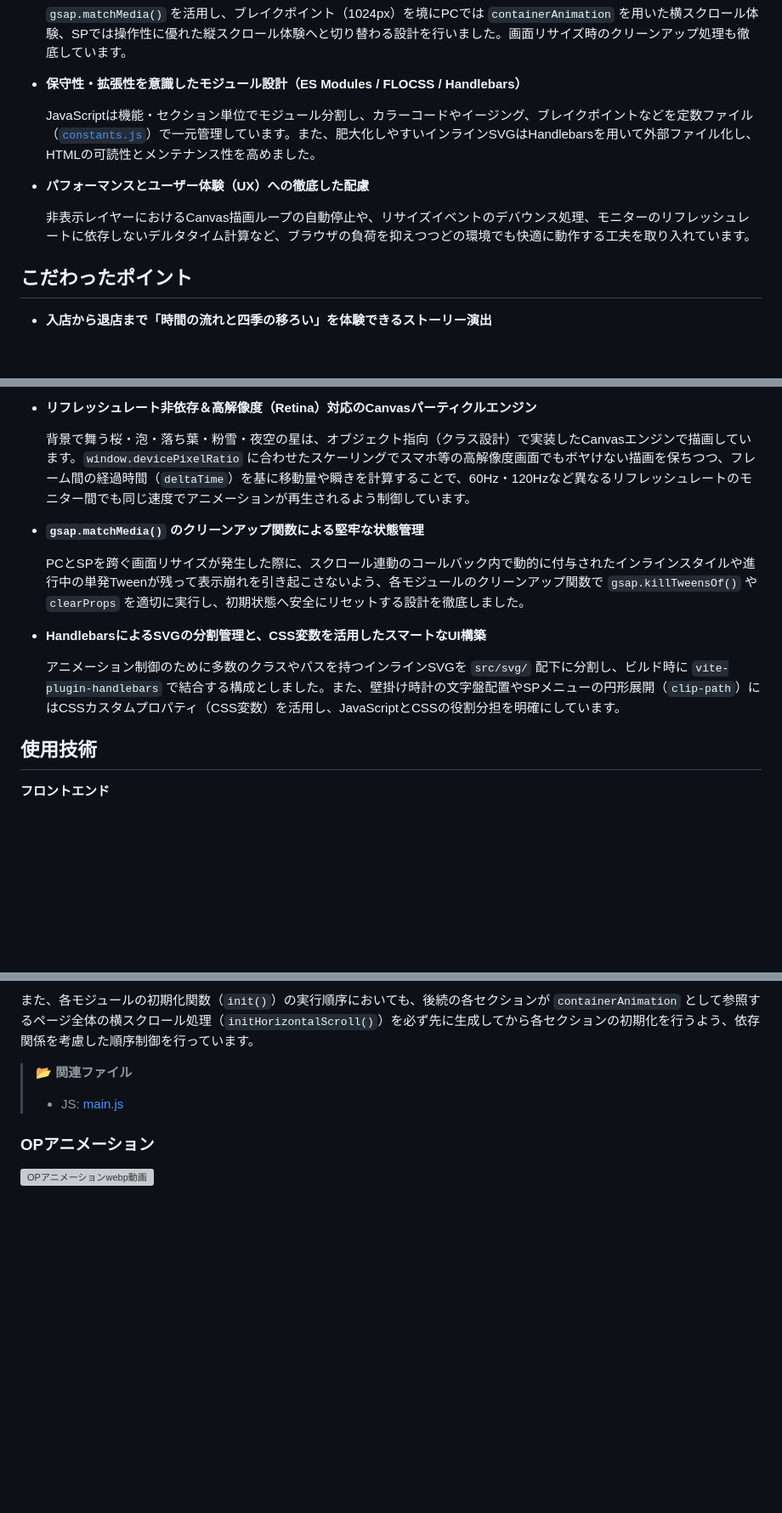
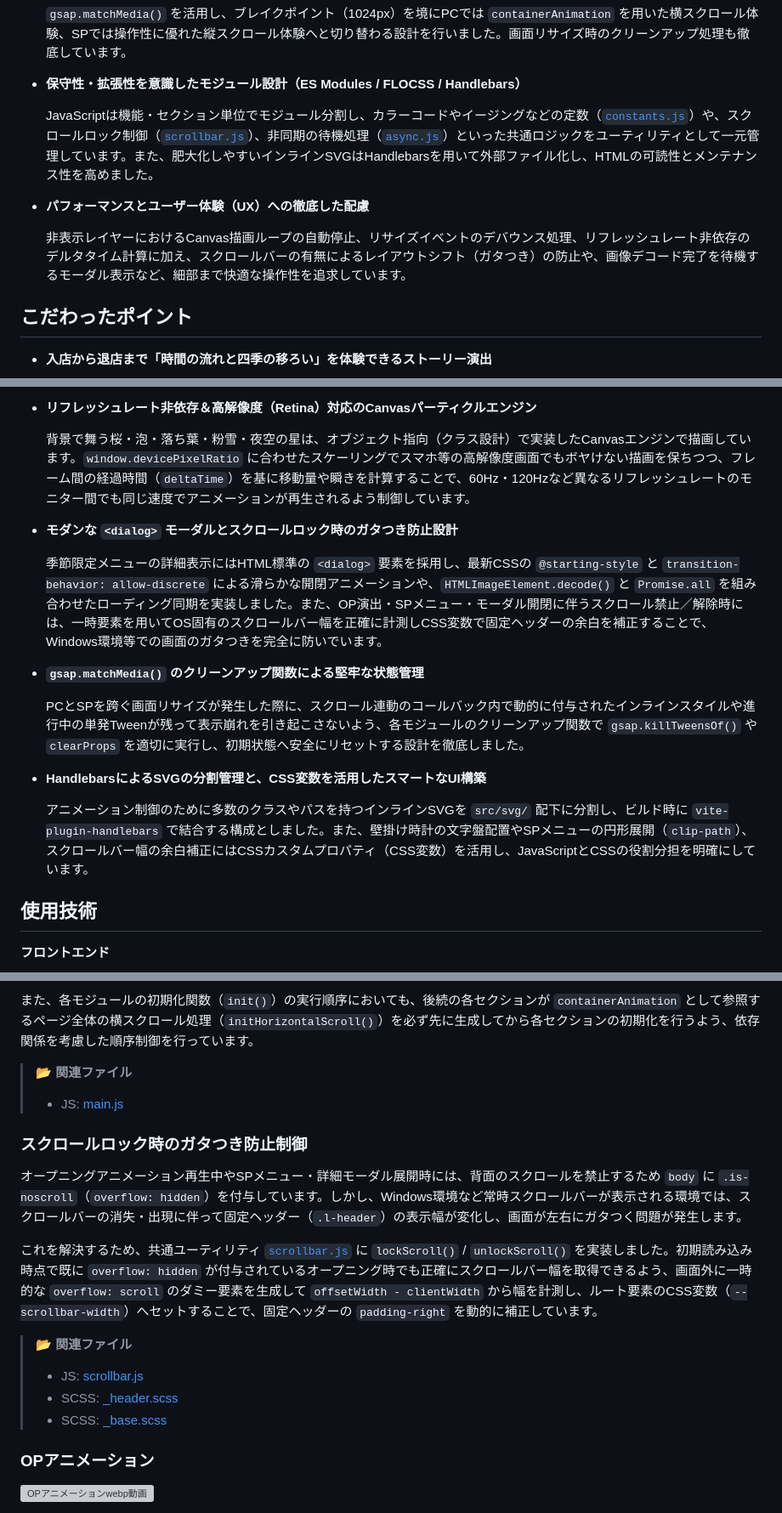
Before and after one commit to y-nagai0725/cafe-palette, a Markdown page: README.md, 3 parts joined by grey strips. Shown at 85% size. Drawn GitHub-style; blank space fills up the shorter version; grey boxes are pictures that could not be loaded.

```diff
--- a/README.md
+++ b/README.md
@@ -61,11 +62,11 @@
 
 * **保守性・拡張性を意識したモジュール設計（ES Modules / FLOCSS / Handlebars）**
 
-  JavaScriptは機能・セクション単位でモジュール分割し、カラーコードやイージング、ブレイクポイントなどを定数ファイル（[`constants.js`](src/js/utils/constants.js)）で一元管理しています。また、肥大化しやすいインラインSVGはHandlebarsを用いて外部ファイル化し、HTMLの可読性とメンテナンス性を高めました。
+  JavaScriptは機能・セクション単位でモジュール分割し、カラーコードやイージングなどの定数（[`constants.js`](src/js/utils/constants.js)）や、スクロールロック制御（[`scrollbar.js`](src/js/utils/scrollbar.js)）、非同期の待機処理（[`async.js`](src/js/utils/async.js)）といった共通ロジックをユーティリティとして一元管理しています。また、肥大化しやすいインラインSVGはHandlebarsを用いて外部ファイル化し、HTMLの可読性とメンテナンス性を高めました。
 
 * **パフォーマンスとユーザー体験（UX）への徹底した配慮**
 
-  非表示レイヤーにおけるCanvas描画ループの自動停止や、リサイズイベントのデバウンス処理、モニターのリフレッシュレートに依存しないデルタタイム計算など、ブラウザの負荷を抑えつつどの環境でも快適に動作する工夫を取り入れています。
+  非表示レイヤーにおけるCanvas描画ループの自動停止、リサイズイベントのデバウンス処理、リフレッシュレート非依存のデルタタイム計算に加え、スクロールバーの有無によるレイアウトシフト（ガタつき）の防止や、画像デコード完了を待機するモーダル表示など、細部まで快適な操作性を追求しています。
 
 ## こだわったポイント
 * **入店から退店まで「時間の流れと四季の移ろい」を体験できるストーリー演出**
@@ -80,13 +81,17 @@
 
   背景で舞う桜・泡・落ち葉・粉雪・夜空の星は、オブジェクト指向（クラス設計）で実装したCanvasエンジンで描画しています。`window.devicePixelRatio` に合わせたスケーリングでスマホ等の高解像度画面でもボヤけない描画を保ちつつ、フレーム間の経過時間（`deltaTime`）を基に移動量や瞬きを計算することで、60Hz・120Hzなど異なるリフレッシュレートのモニター間でも同じ速度でアニメーションが再生されるよう制御しています。
 
+* **モダンな `<dialog>` モーダルとスクロールロック時のガタつき防止設計**
+
+  季節限定メニューの詳細表示にはHTML標準の `<dialog>` 要素を採用し、最新CSSの `@starting-style` と `transition-behavior: allow-discrete` による滑らかな開閉アニメーションや、`HTMLImageElement.decode()` と `Promise.all` を組み合わせたローディング同期を実装しました。また、OP演出・SPメニュー・モーダル開閉に伴うスクロール禁止／解除時には、一時要素を用いてOS固有のスクロールバー幅を正確に計測しCSS変数で固定ヘッダーの余白を補正することで、Windows環境等での画面のガタつきを完全に防いでいます。
+
 * **`gsap.matchMedia()` のクリーンアップ関数による堅牢な状態管理**
 
   PCとSPを跨ぐ画面リサイズが発生した際に、スクロール連動のコールバック内で動的に付与されたインラインスタイルや進行中の単発Tweenが残って表示崩れを引き起こさないよう、各モジュールのクリーンアップ関数で `gsap.killTweensOf()` や `clearProps` を適切に実行し、初期状態へ安全にリセットする設計を徹底しました。
 
 * **HandlebarsによるSVGの分割管理と、CSS変数を活用したスマートなUI構築**
 
-  アニメーション制御のために多数のクラスやパスを持つインラインSVGを `src/svg/` 配下に分割し、ビルド時に `vite-plugin-handlebars` で結合する構成としました。また、壁掛け時計の文字盤配置やSPメニューの円形展開（`clip-path`）にはCSSカスタムプロパティ（CSS変数）を活用し、JavaScriptとCSSの役割分担を明確にしています。
+  アニメーション制御のために多数のクラスやパスを持つインラインSVGを `src/svg/` 配下に分割し、ビルド時に `vite-plugin-handlebars` で結合する構成としました。また、壁掛け時計の文字盤配置やSPメニューの円形展開（`clip-path`）、スクロールバー幅の余白補正にはCSSカスタムプロパティ（CSS変数）を活用し、JavaScriptとCSSの役割分担を明確にしています。
 
 ## 使用技術
 **フロントエンド**
@@ -129,6 +134,16 @@
 > 📂 **関連ファイル**
 > * JS: [main.js](src/js/main.js)
 
+### スクロールロック時のガタつき防止制御
+オープニングアニメーション再生中やSPメニュー・詳細モーダル展開時には、背面のスクロールを禁止するため `body` に `.is-noscroll`（`overflow: hidden`）を付与しています。しかし、Windows環境など常時スクロールバーが表示される環境では、スクロールバーの消失・出現に伴って固定ヘッダー（`.l-header`）の表示幅が変化し、画面が左右にガタつく問題が発生します。
+
+これを解決するため、共通ユーティリティ [`scrollbar.js`](src/js/utils/scrollbar.js) に `lockScroll()` / `unlockScroll()` を実装しました。初期読み込み時点で既に `overflow: hidden` が付与されているオープニング時でも正確にスクロールバー幅を取得できるよう、画面外に一時的な `overflow: scroll` のダミー要素を生成して `offsetWidth - clientWidth` から幅を計測し、ルート要素のCSS変数（`--scrollbar-width`）へセットすることで、固定ヘッダーの `padding-right` を動的に補正しています。
+
+> 📂 **関連ファイル**
+> * JS: [scrollbar.js](src/js/utils/scrollbar.js)
+> * SCSS: [_header.scss](src/scss/layout/_header.scss)
+> * SCSS: [_base.scss](src/scss/foundation/_base.scss)
+
 ### OPアニメーション
 ![OPアニメーションwebp動画](docs/opening/opening.webp)
 
```
Also changed, not shown: other parts of README.md (+28 -6 lines), docs/season/season.PNG, 2 other files.
